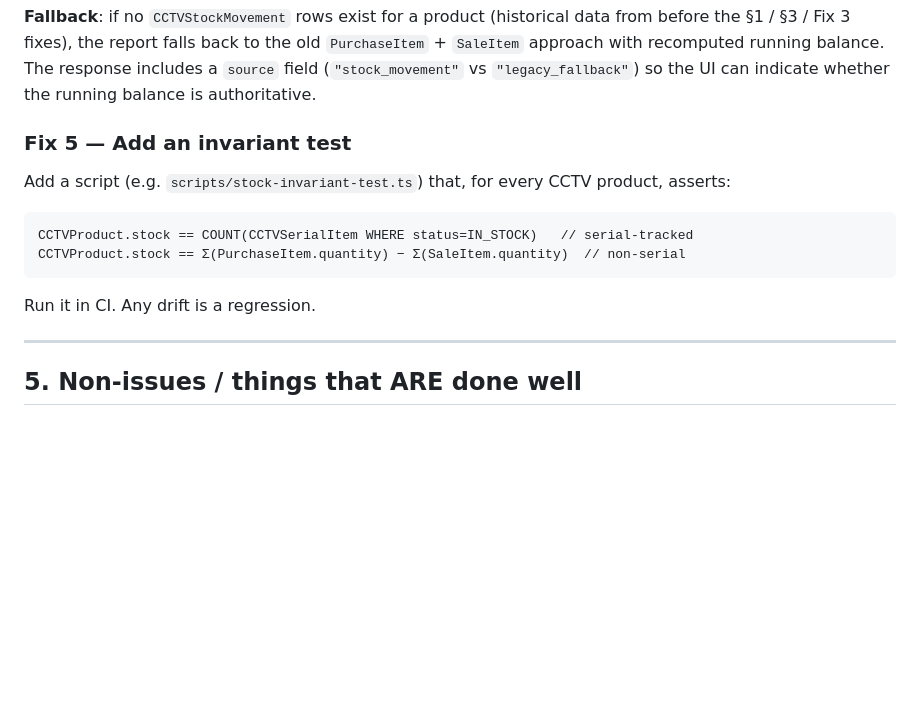
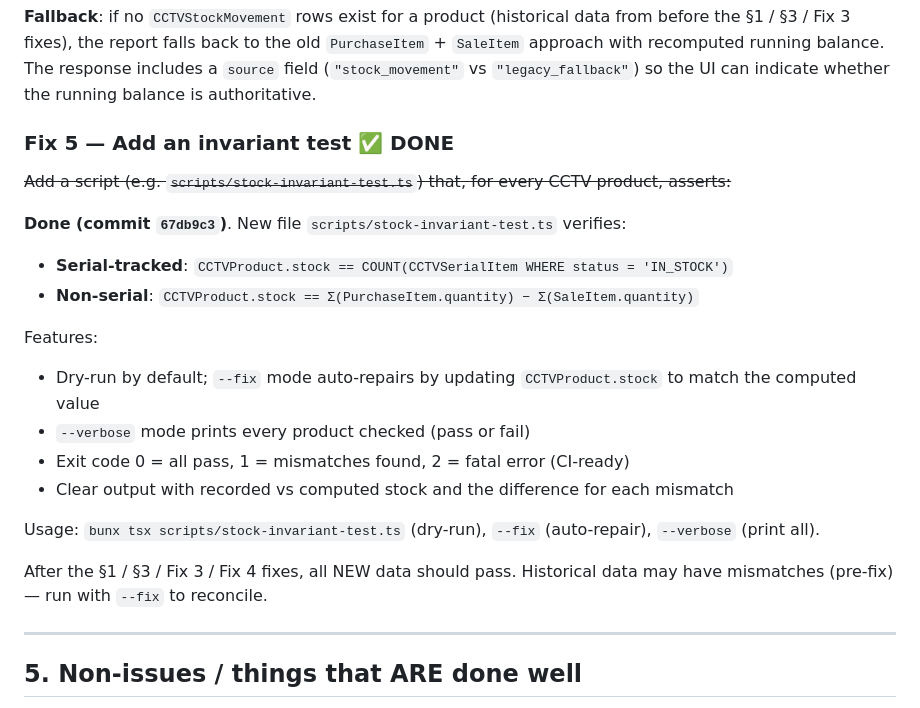
Before and after one commit to sajidchowdhury/inventoryos, a Markdown page: docs/STOCK_CALCULATION_BUGS.md, the part around the change. Drawn GitHub-style; blank space fills up the shorter version.

Commit message:
docs: mark Fix 5 DONE (stock invariant test script, commit 67db9c3)
- §4 Fix 5: struck through the old description + marked DONE with
  commit ref + implementation summary covering the two invariants,
  --fix / --verbose modes, exit codes, and usage examples.

All 5 recommended fixes from §4 are now DONE:
  Fix 1 (§1): serial stock decrement on sale ✅
  Fix 2 (§3): add-item-to-sale safe + transactional ✅
  Fix 3: purchase quantity = serials.length ✅
  Fix 4: product movement from CCTVStockMovement ✅
  Fix 5: stock invariant test script ✅

````diff
--- a/docs/STOCK_CALCULATION_BUGS.md
+++ b/docs/STOCK_CALCULATION_BUGS.md
@@ -206,16 +206,23 @@ Chose the "pull from `CCTVStockMovement`" approach (the cleaner alternative note
 
 **Fallback**: if no `CCTVStockMovement` rows exist for a product (historical data from before the §1 / §3 / Fix 3 fixes), the report falls back to the old `PurchaseItem` + `SaleItem` approach with recomputed running balance. The response includes a `source` field (`"stock_movement"` vs `"legacy_fallback"`) so the UI can indicate whether the running balance is authoritative.
 
-### Fix 5 — Add an invariant test
+### Fix 5 — Add an invariant test ✅ DONE
 
-Add a script (e.g. `scripts/stock-invariant-test.ts`) that, for every CCTV product, asserts:
+~~Add a script (e.g. `scripts/stock-invariant-test.ts`) that, for every CCTV product, asserts:~~
 
-```
-CCTVProduct.stock == COUNT(CCTVSerialItem WHERE status=IN_STOCK)   // serial-tracked
-CCTVProduct.stock == Σ(PurchaseItem.quantity) − Σ(SaleItem.quantity)  // non-serial
-```
+**Done (commit `67db9c3`)**. New file `scripts/stock-invariant-test.ts` verifies:
+- **Serial-tracked**: `CCTVProduct.stock == COUNT(CCTVSerialItem WHERE status = 'IN_STOCK')`
+- **Non-serial**: `CCTVProduct.stock == Σ(PurchaseItem.quantity) − Σ(SaleItem.quantity)`
 
-Run it in CI. Any drift is a regression.
+Features:
+- Dry-run by default; `--fix` mode auto-repairs by updating `CCTVProduct.stock` to match the computed value
+- `--verbose` mode prints every product checked (pass or fail)
+- Exit code 0 = all pass, 1 = mismatches found, 2 = fatal error (CI-ready)
+- Clear output with recorded vs computed stock and the difference for each mismatch
+
+Usage: `bunx tsx scripts/stock-invariant-test.ts` (dry-run), `--fix` (auto-repair), `--verbose` (print all).
+
+After the §1 / §3 / Fix 3 / Fix 4 fixes, all NEW data should pass. Historical data may have mismatches (pre-fix) — run with `--fix` to reconcile.
 
 ---
 
````
